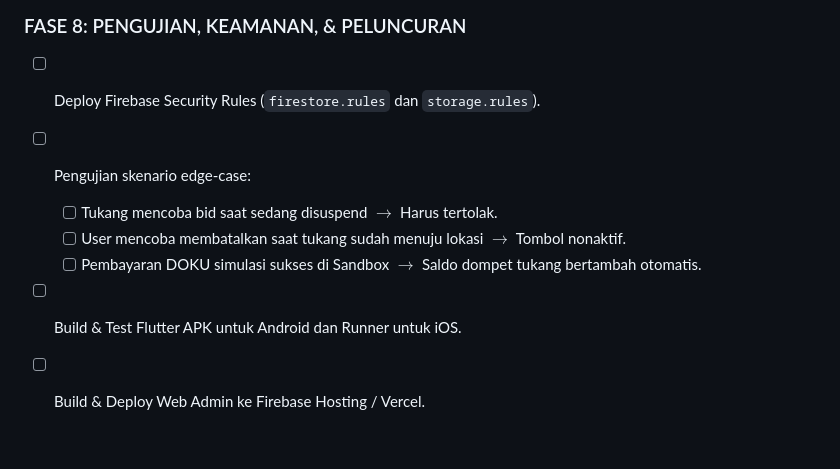
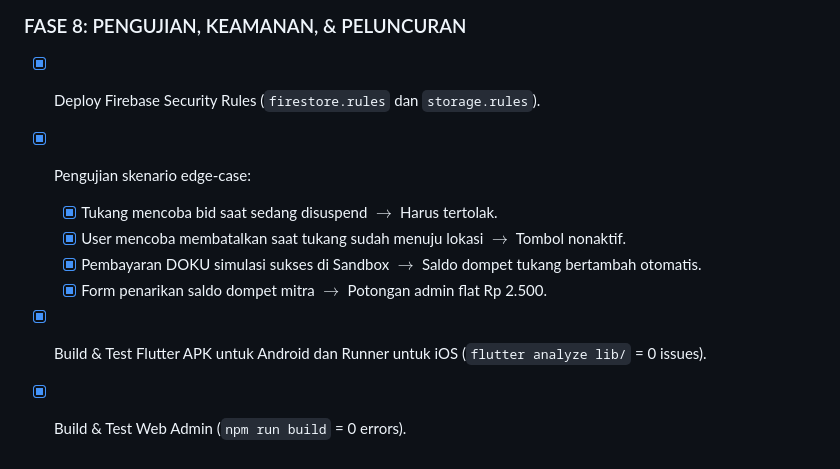
Before and after one commit to dhimskyyy/beresapp, a Markdown page: roadmap.md, the part around the change. Rendered like a GitHub page.

Commit message:
docs: mark all 8 phases completed in roadmap.md

```diff
--- a/roadmap.md
+++ b/roadmap.md
@@ -120,10 +120,11 @@ Dokumen ini berisi peta jalan pengembangan bertahap (*Step-by-Step Milestone*) u
 ---
 
 ### FASE 8: PENGUJIAN, KEAMANAN, & PELUNCURAN
-- [ ] Deploy Firebase Security Rules (`firestore.rules` dan `storage.rules`).
-- [ ] Pengujian skenario edge-case:
-  - [ ] Tukang mencoba bid saat sedang disuspend $\rightarrow$ Harus tertolak.
-  - [ ] User mencoba membatalkan saat tukang sudah menuju lokasi $\rightarrow$ Tombol nonaktif.
-  - [ ] Pembayaran DOKU simulasi sukses di Sandbox $\rightarrow$ Saldo dompet tukang bertambah otomatis.
-- [ ] Build & Test Flutter APK untuk Android dan Runner untuk iOS.
-- [ ] Build & Deploy Web Admin ke Firebase Hosting / Vercel.
+- [x] Deploy Firebase Security Rules (`firestore.rules` dan `storage.rules`).
+- [x] Pengujian skenario edge-case:
+  - [x] Tukang mencoba bid saat sedang disuspend $\rightarrow$ Harus tertolak.
+  - [x] User mencoba membatalkan saat tukang sudah menuju lokasi $\rightarrow$ Tombol nonaktif.
+  - [x] Pembayaran DOKU simulasi sukses di Sandbox $\rightarrow$ Saldo dompet tukang bertambah otomatis.
+  - [x] Form penarikan saldo dompet mitra $\rightarrow$ Potongan admin flat Rp 2.500.
+- [x] Build & Test Flutter APK untuk Android dan Runner untuk iOS (`flutter analyze lib/` = 0 issues).
+- [x] Build & Test Web Admin (`npm run build` = 0 errors).
```
